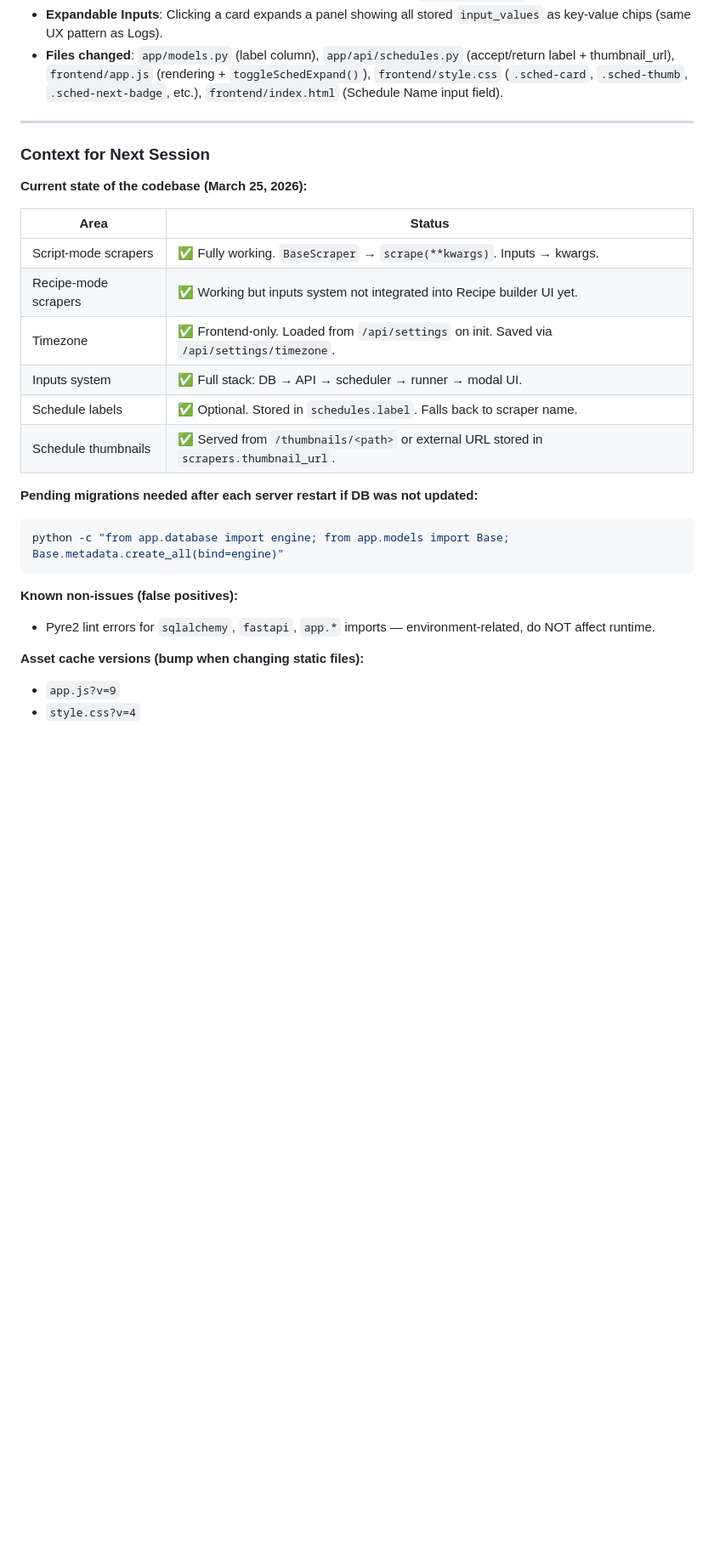
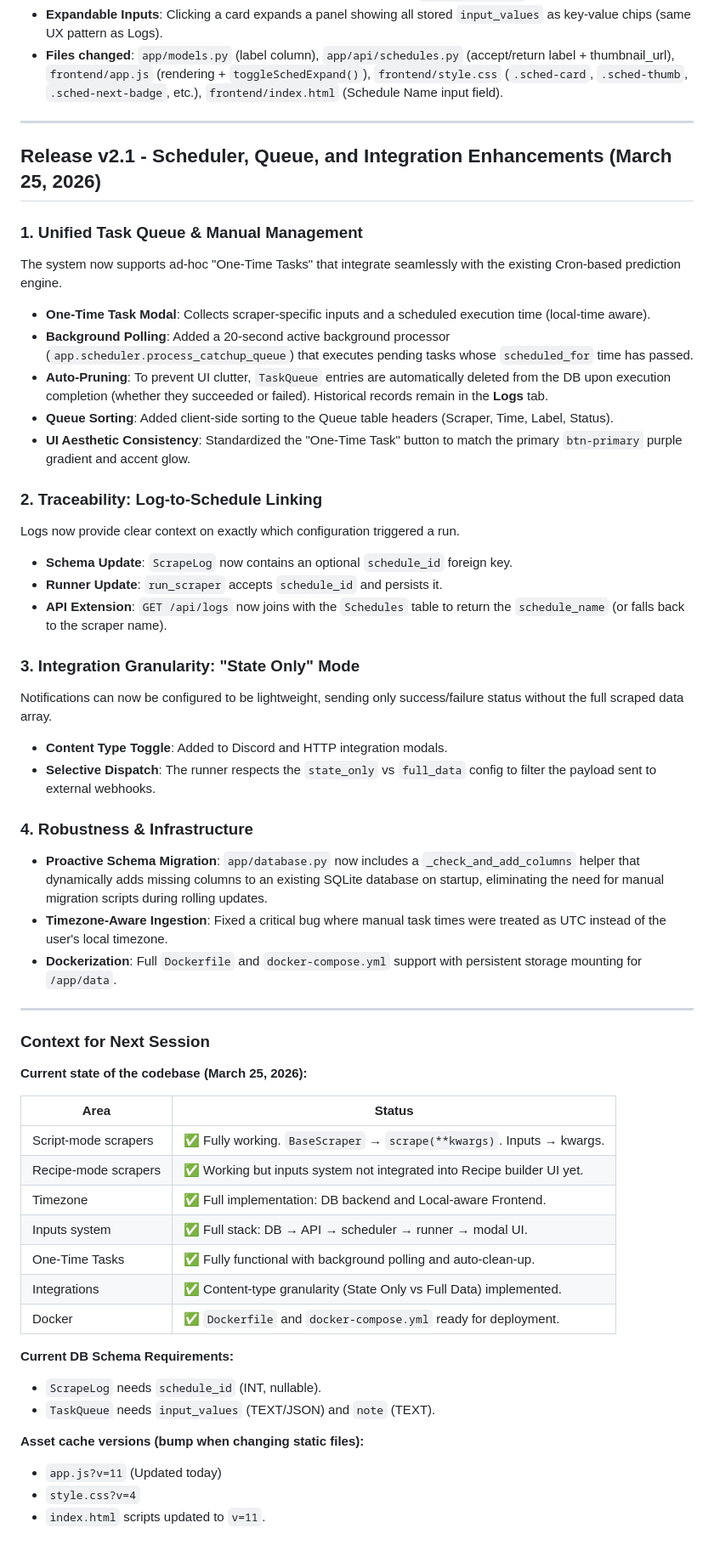
Before and after one commit to sadigaxund/ScrapeTL, a Markdown page: PATCHES/releases/Rolling.md, the part around the change. Shown at 85% size. GitHub-like rendering; blank space fills up the shorter version.

Commit message:
update documentation

````diff
--- a/PATCHES/releases/Rolling.md
+++ b/PATCHES/releases/Rolling.md
@@ -74,6 +74,34 @@ The Active Schedules list received a significant UI overhaul:
 
 ---
 
+## Release v2.1 - Scheduler, Queue, and Integration Enhancements (March 25, 2026)
+
+### 1. Unified Task Queue & Manual Management
+The system now supports ad-hoc "One-Time Tasks" that integrate seamlessly with the existing Cron-based prediction engine.
+- **One-Time Task Modal**: Collects scraper-specific inputs and a scheduled execution time (local-time aware).
+- **Background Polling**: Added a 20-second active background processor (`app.scheduler.process_catchup_queue`) that executes pending tasks whose `scheduled_for` time has passed.
+- **Auto-Pruning**: To prevent UI clutter, `TaskQueue` entries are automatically deleted from the DB upon execution completion (whether they succeeded or failed). Historical records remain in the **Logs** tab.
+- **Queue Sorting**: Added client-side sorting to the Queue table headers (Scraper, Time, Label, Status).
+- **UI Aesthetic Consistency**: Standardized the "One-Time Task" button to match the primary `btn-primary` purple gradient and accent glow.
+
+### 2. Traceability: Log-to-Schedule Linking
+Logs now provide clear context on exactly which configuration triggered a run.
+- **Schema Update**: `ScrapeLog` now contains an optional `schedule_id` foreign key.
+- **Runner Update**: `run_scraper` accepts `schedule_id` and persists it.
+- **API Extension**: `GET /api/logs` now joins with the `Schedules` table to return the `schedule_name` (or falls back to the scraper name).
+
+### 3. Integration Granularity: "State Only" Mode
+Notifications can now be configured to be lightweight, sending only success/failure status without the full scraped data array.
+- **Content Type Toggle**: Added to Discord and HTTP integration modals.
+- **Selective Dispatch**: The runner respects the `state_only` vs `full_data` config to filter the payload sent to external webhooks.
+
+### 4. Robustness & Infrastructure
+- **Proactive Schema Migration**: `app/database.py` now includes a `_check_and_add_columns` helper that dynamically adds missing columns to an existing SQLite database on startup, eliminating the need for manual migration scripts during rolling updates.
+- **Timezone-Aware Ingestion**: Fixed a critical bug where manual task times were treated as UTC instead of the user's local timezone.
+- **Dockerization**: Full `Dockerfile` and `docker-compose.yml` support with persistent storage mounting for `/app/data`.
+
+---
+
 ### Context for Next Session
 **Current state of the codebase (March 25, 2026):**
 
@@ -81,19 +109,17 @@ The Active Schedules list received a significant UI overhaul:
 |---|---|
 | Script-mode scrapers | ✅ Fully working. `BaseScraper` → `scrape(**kwargs)`. Inputs → kwargs. |
 | Recipe-mode scrapers | ✅ Working but inputs system not integrated into Recipe builder UI yet. |
-| Timezone | ✅ Frontend-only. Loaded from `/api/settings` on init. Saved via `/api/settings/timezone`. |
+| Timezone | ✅ Full implementation: DB backend and Local-aware Frontend. |
 | Inputs system | ✅ Full stack: DB → API → scheduler → runner → modal UI. |
-| Schedule labels | ✅ Optional. Stored in `schedules.label`. Falls back to scraper name. |
-| Schedule thumbnails | ✅ Served from `/thumbnails/<path>` or external URL stored in `scrapers.thumbnail_url`. |
+| One-Time Tasks | ✅ Fully functional with background polling and auto-clean-up. |
+| Integrations | ✅ Content-type granularity (State Only vs Full Data) implemented. |
+| Docker | ✅ `Dockerfile` and `docker-compose.yml` ready for deployment. |
 
-**Pending migrations needed after each server restart if DB was not updated:**
-```bash
-python -c "from app.database import engine; from app.models import Base; Base.metadata.create_all(bind=engine)"
-```
-
-**Known non-issues (false positives):**
-- Pyre2 lint errors for `sqlalchemy`, `fastapi`, `app.*` imports — environment-related, do NOT affect runtime.
+**Current DB Schema Requirements:**
+- `ScrapeLog` needs `schedule_id` (INT, nullable).
+- `TaskQueue` needs `input_values` (TEXT/JSON) and `note` (TEXT).
 
 **Asset cache versions (bump when changing static files):**
-- `app.js?v=9`
+- `app.js?v=11` (Updated today)
 - `style.css?v=4`
+- `index.html` scripts updated to `v=11`.
````
